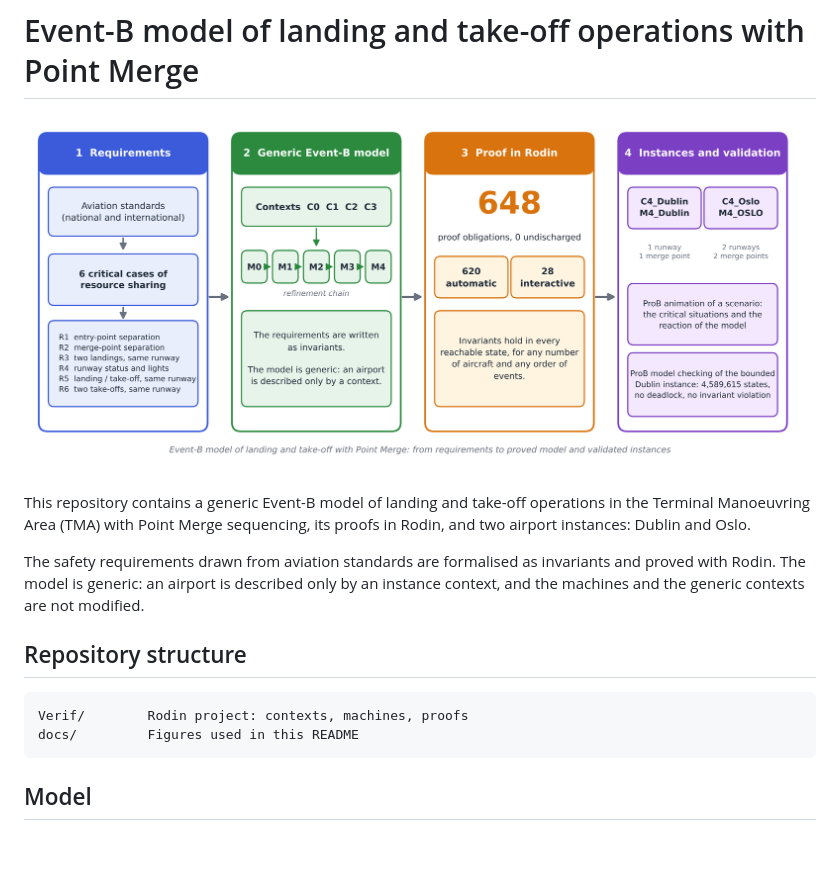
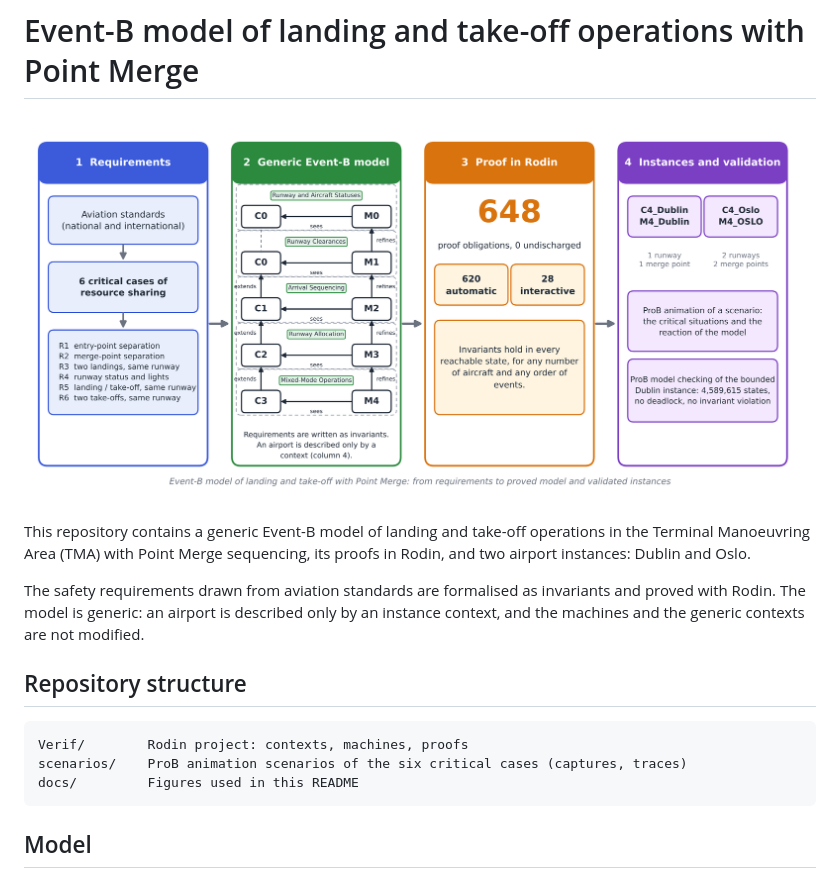
Before and after one commit to research71/VerificationLandingTakeoff, a Markdown page: README.md, the part around one of its changes. GitHub-like rendering; pictures changed too: docs/overview.png; blank space fills up the shorter version.

Commit message:
Add animation scenarios folder, model checking section and redrawn overview

````diff
--- a/README.md
+++ b/README.md
@@ -10,6 +10,7 @@ The safety requirements drawn from aviation standards are formalised as invarian
 
 ```
 Verif/        Rodin project: contexts, machines, proofs
+scenarios/    ProB animation scenarios of the six critical cases (captures, traces)
 docs/         Figures used in this README
 ```
 
````
Also changed, not shown: other parts of README.md (+21 -0 lines), scenarios/README.md (added, +24 -0 lines), 3 other files.
